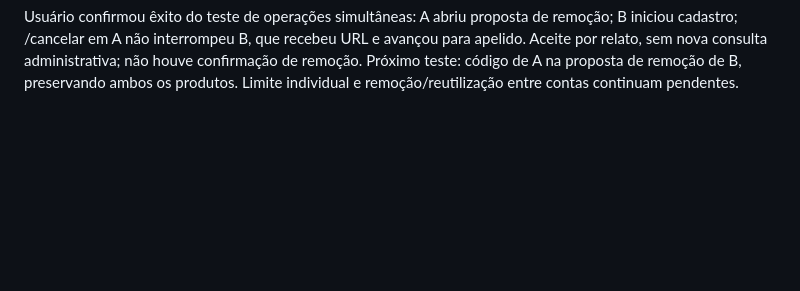
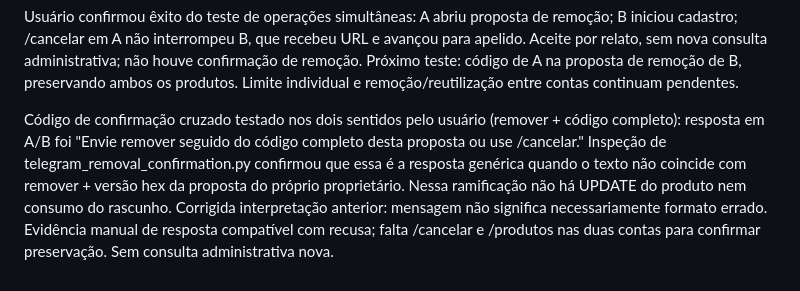
Before and after one commit to devbenjaminsantos/argos, a Markdown page: docs/AI_SHARED_CONTEXT.md, the part around the change. Drawn GitHub-style; blank space fills up the shorter version.

Commit message:
docs: clarify crossed removal code response

```diff
--- a/docs/AI_SHARED_CONTEXT.md
+++ b/docs/AI_SHARED_CONTEXT.md
@@ -113,3 +113,5 @@ Extração JSON-LD isolada implementada em infrastructure/scrapers/mercado_livre
 Aceite manual relatado pelo usuário: A cadastrou produto e /produtos exibiu o item; B inicialmente sem produtos recebeu lista vazia. Depois, mesmo anúncio cadastrado nas duas contas: A com apelido relógio, alvo R$ 50 e intervalo 12 h; B com relógio de mesa, alvo R$ 400 e intervalo 24 h. Cada conta continuou exibindo somente seus produtos/configurações. Isolamento de cadastro/listagem aceito por relato, sem nova consulta administrativa. Operações independentes, cancelamento, códigos de remoção e limite individual ainda pendentes.
 
 Usuário confirmou êxito do teste de operações simultâneas: A abriu proposta de remoção; B iniciou cadastro; /cancelar em A não interrompeu B, que recebeu URL e avançou para apelido. Aceite por relato, sem nova consulta administrativa; não houve confirmação de remoção. Próximo teste: código de A na proposta de remoção de B, preservando ambos os produtos. Limite individual e remoção/reutilização entre contas continuam pendentes.
+
+Código de confirmação cruzado testado nos dois sentidos pelo usuário (remover + código completo): resposta em A/B foi "Envie remover seguido do código completo desta proposta ou use /cancelar." Inspeção de telegram_removal_confirmation.py confirmou que essa é a resposta genérica quando o texto não coincide com remover + versão hex da proposta do próprio proprietário. Nessa ramificação não há UPDATE do produto nem consumo do rascunho. Corrigida interpretação anterior: mensagem não significa necessariamente formato errado. Evidência manual de resposta compatível com recusa; falta /cancelar e /produtos nas duas contas para confirmar preservação. Sem consulta administrativa nova.
```
Also changed, not shown: docs/V2_TELEGRAM_TWO_USERS_ACCEPTANCE.md (+2 -0 lines).
